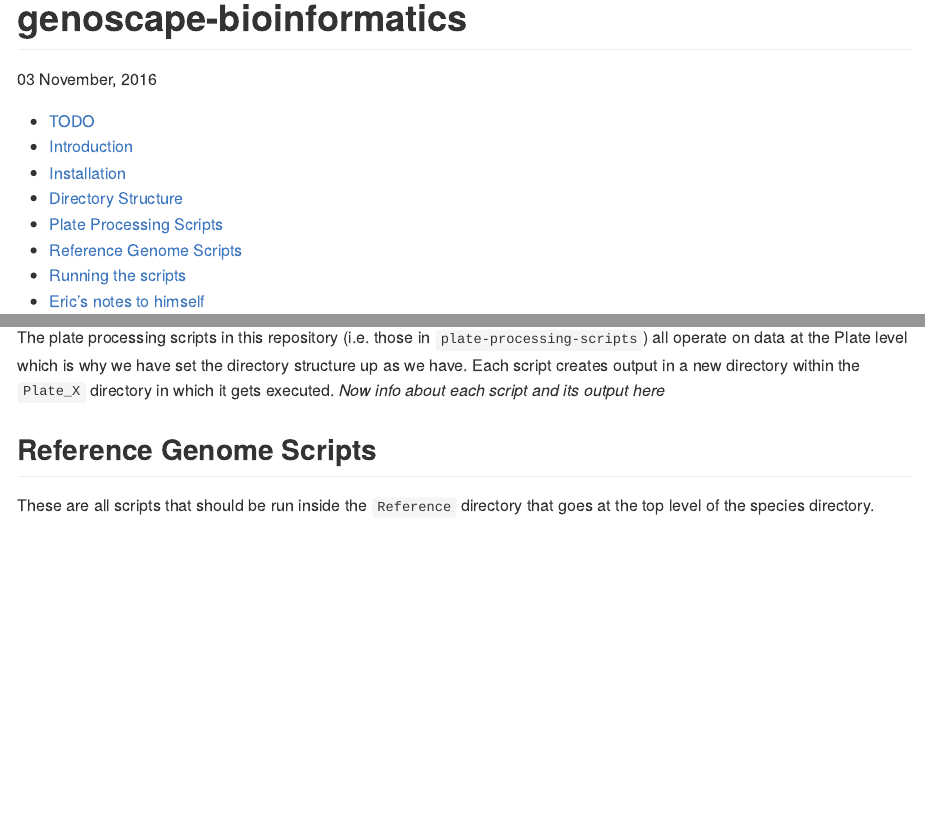
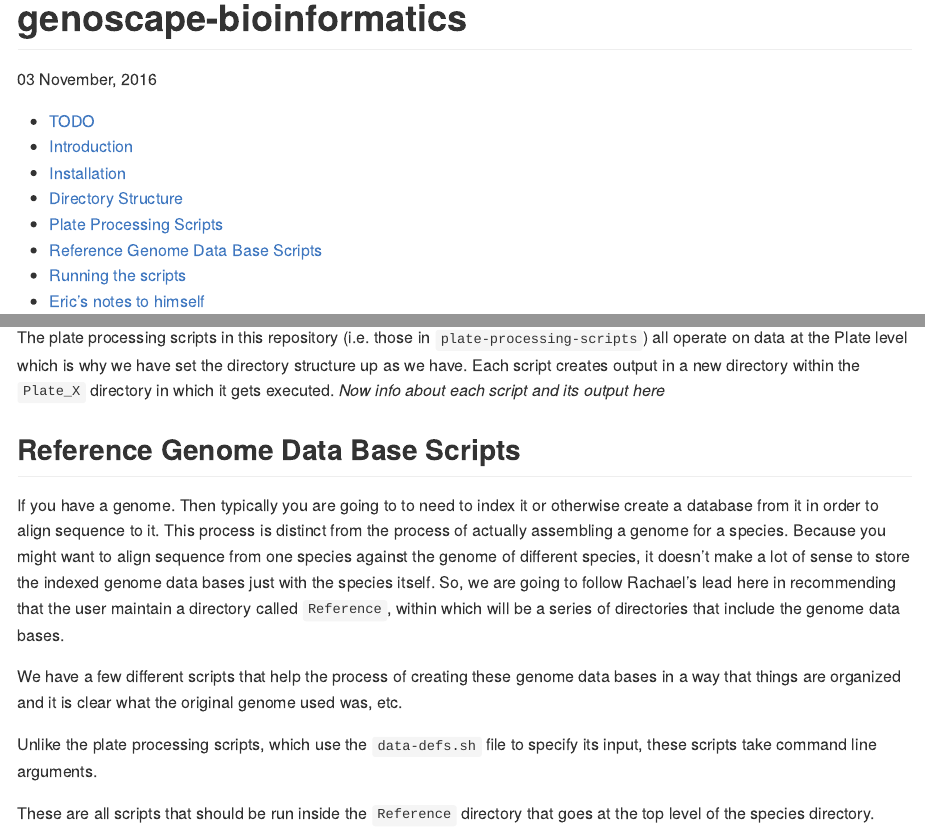
Before and after one commit to eriqande/genoscape-bioinformatics, an R Markdown document (README.Rmd): the page in a window 1100 px wide, from its top, and a second part further down, joined at a grey line. Rendered offline with R 4.5, knitr and Pandoc, with nearby package versions; some code elsewhere in the file could not run offline; long lines of code are wrapped.

Commit message:
Revamp the genome-db-scripts.

```diff
--- a/README.Rmd
+++ b/README.Rmd
@@ -136,7 +136,21 @@ executed. _Now info about each script and its output here_
 
 
 
-## Reference Genome Scripts
+## Reference Genome Data Base Scripts
+If you have a genome.  Then typically you are going to to need to index it or otherwise create
+a database from it in order to align sequence to it.  This process is distinct from the process
+of actually assembling a genome for a species.  Because you might want to align sequence from one
+species against the genome of different species, it doesn't make a lot of sense to store the indexed
+genome data bases just with the species itself.  So, we are going to follow Rachael's lead here in
+recommending that the user maintain a directory called `Reference`, within which will be
+a series of directories that include the genome data bases.
+
+We have a few different scripts that help the process of creating these genome data bases in
+a way that things are organized and it is clear what the original genome used was, etc.
+
+Unlike the plate processing scripts, which use the  `data-defs.sh` file to specify its
+input, these scripts take command line arguments.
+
 These are all scripts that should be run inside the `Reference` directory that goes at the top
 level of the species directory.
 
```
Also changed, not shown: 3 other files.
